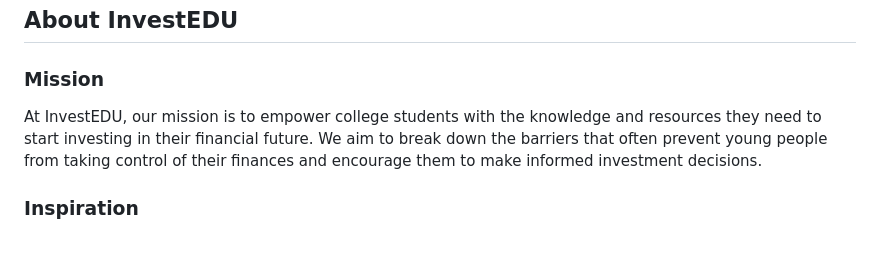
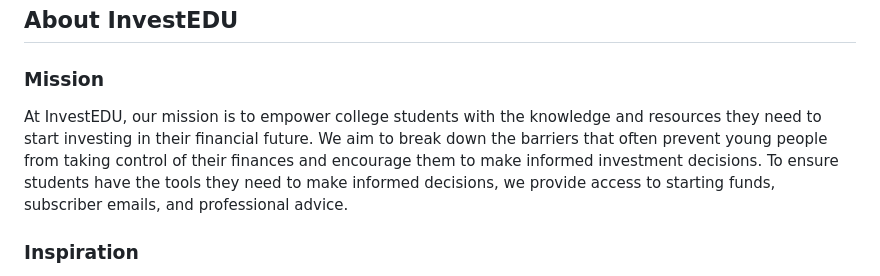
Before and after one commit to Mihir8829/Hackdearborn2, a Markdown page: README.md, the part around the change printed below. Drawn GitHub-style; blank space fills up the shorter version.

Commit message:
final readme

```diff
--- a/README.md
+++ b/README.md
@@ -23,7 +22,7 @@
 
 ### Mission
 
-At InvestEDU, our mission is to empower college students with the knowledge and resources they need to start investing in their financial future. We aim to break down the barriers that often prevent young people from taking control of their finances and encourage them to make informed investment decisions.
+At InvestEDU, our mission is to empower college students with the knowledge and resources they need to start investing in their financial future. We aim to break down the barriers that often prevent young people from taking control of their finances and encourage them to make informed investment decisions. To ensure students have the tools they need to make informed decisions, we provide access to starting funds, subscriber emails, and professional advice.
 
 ### Inspiration
 
```
Also changed, not shown: other parts of README.md (+0 -1 lines).
